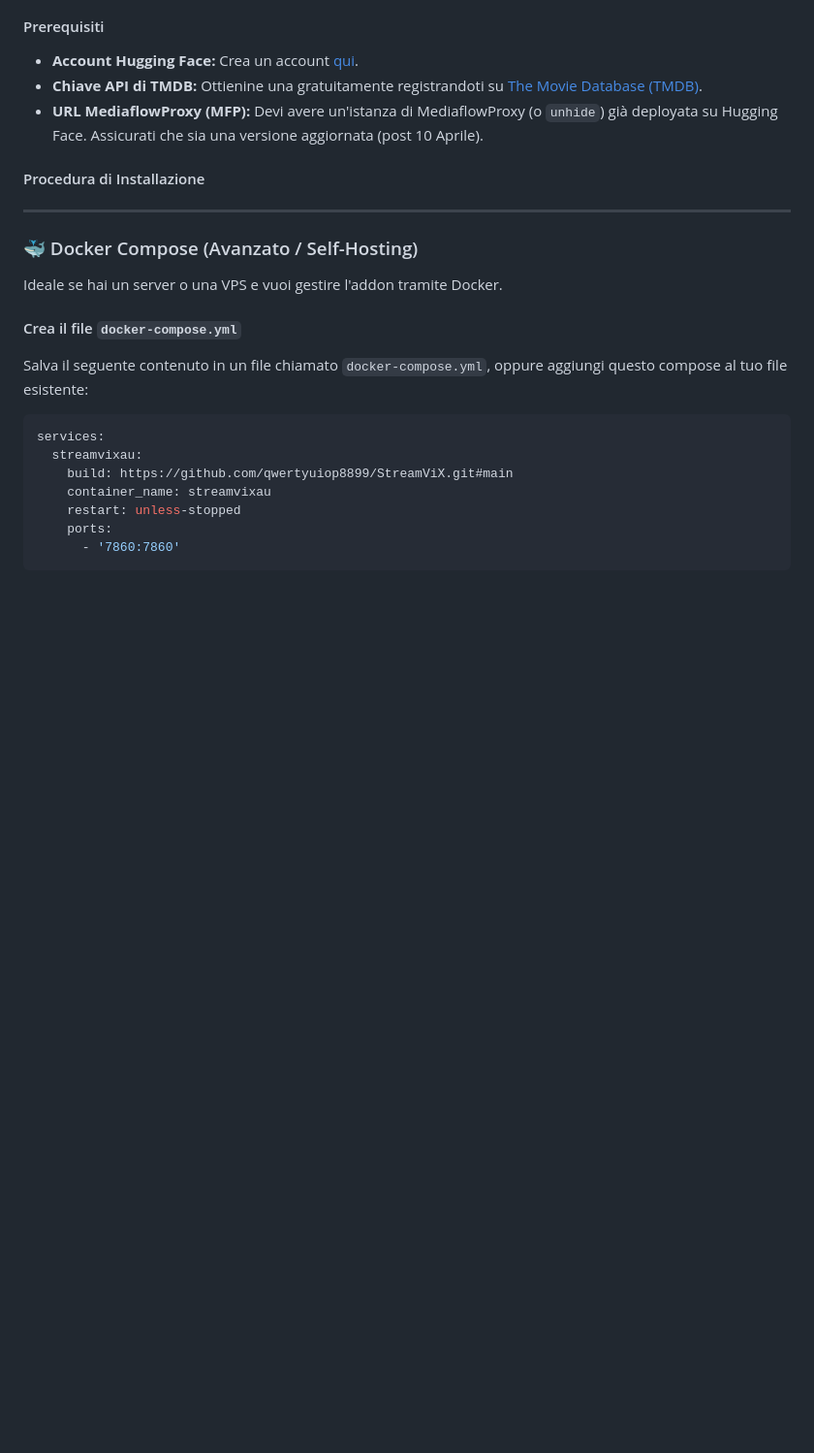
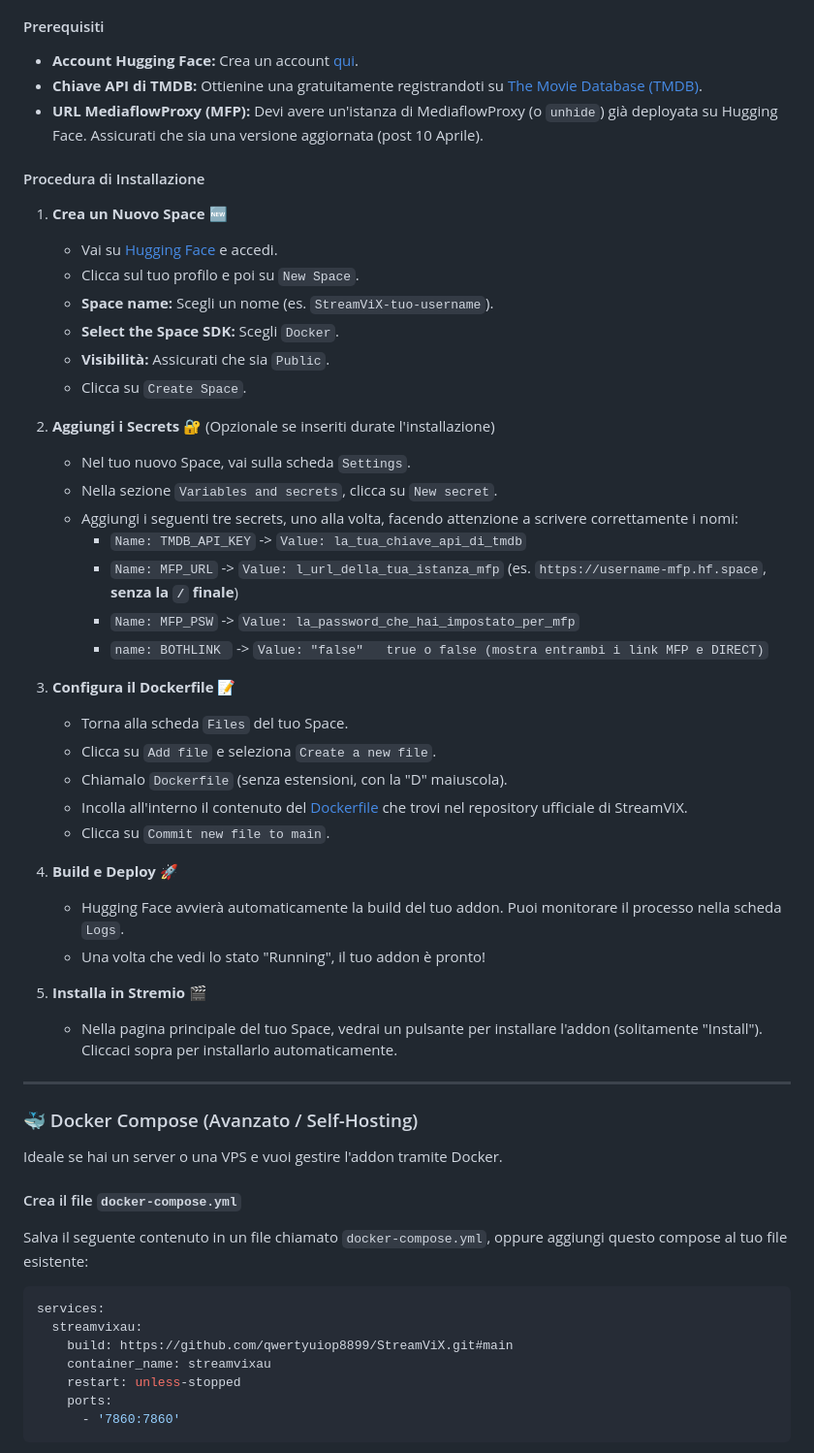
Before and after one commit to xlab992/vstorm, a Markdown page: README.md, the part around the change. Shown at 97% size. Rendered like a GitHub page; blank space fills up the shorter version.

```diff
--- a/README.md
+++ b/README.md
@@ -34,6 +34,38 @@ Questo metodo ti permette di avere la tua istanza personale dell'addon online, g
 * **URL MediaflowProxy (MFP):** Devi avere un'istanza di MediaflowProxy (o `unhide`) già deployata su Hugging Face. Assicurati che sia una versione aggiornata (post 10 Aprile).
 
 #### Procedura di Installazione
+
+1.  **Crea un Nuovo Space 🆕**
+    * Vai su [Hugging Face](https://huggingface.co/) e accedi.
+    * Clicca sul tuo profilo e poi su `New Space`.
+    * **Space name:** Scegli un nome (es. `StreamViX-tuo-username`).
+    * **Select the Space SDK:** Scegli `Docker`.
+    * **Visibilità:** Assicurati che sia `Public`.
+    * Clicca su `Create Space`.
+
+2.  **Aggiungi i Secrets 🔐** (Opzionale se inseriti durate l'installazione)
+    * Nel tuo nuovo Space, vai sulla scheda `Settings`.
+    * Nella sezione `Variables and secrets`, clicca su `New secret`.
+    * Aggiungi i seguenti tre secrets, uno alla volta, facendo attenzione a scrivere correttamente i nomi:
+        * `Name: TMDB_API_KEY` -> `Value: la_tua_chiave_api_di_tmdb`
+        * `Name: MFP_URL` -> `Value: l_url_della_tua_istanza_mfp` (es. `https://username-mfp.hf.space`, **senza la `/` finale**)
+        * `Name: MFP_PSW` -> `Value: la_password_che_hai_impostato_per_mfp`
+        * `name: BOTHLINK ` -> `Value: "false"   true o false (mostra entrambi i link MFP e DIRECT)`
+
+3.  **Configura il Dockerfile 📝**
+    * Torna alla scheda `Files` del tuo Space.
+    * Clicca su `Add file` e seleziona `Create a new file`.
+    * Chiamalo `Dockerfile` (senza estensioni, con la "D" maiuscola).
+    * Incolla all'interno il contenuto del [Dockerfile](https://github.com/qwertyuiop8899/StreamViX/blob/main/Dockerfile) che trovi nel repository ufficiale di StreamViX.
+    * Clicca su `Commit new file to main`.
+
+4.  **Build e Deploy 🚀**
+    * Hugging Face avvierà automaticamente la build del tuo addon. Puoi monitorare il processo nella scheda `Logs`.
+    * Una volta che vedi lo stato "Running", il tuo addon è pronto!
+
+5.  **Installa in Stremio 🎬**
+    * Nella pagina principale del tuo Space, vedrai un pulsante per installare l'addon (solitamente "Install"). Cliccaci sopra per installarlo automaticamente.
+
 
 ---
 
```
